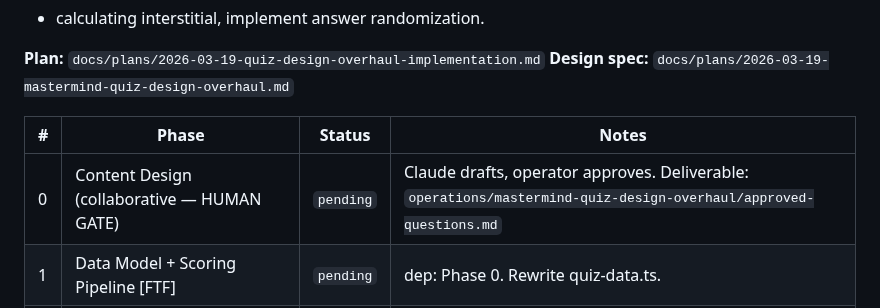
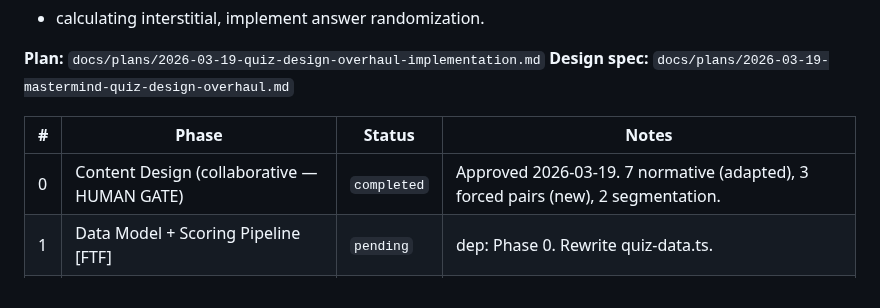
Before and after one commit to TayQuig/thehermeticflight, a Markdown page: TASKBOARD.md, the part around the change. Rendered like a GitHub page.

Commit message:
chore: complete Phase 0 — Content Design (collaborative — HUMAN GATE)

```diff
--- a/TASKBOARD.md
+++ b/TASKBOARD.md
@@ -62,7 +62,7 @@ segmentation, rewrite classifier to cosine-similarity centroids, add email gate
 
 | # | Phase | Status | Notes |
 |---|-------|--------|-------|
-| 0 | Content Design (collaborative — HUMAN GATE) | `pending` | Claude drafts, operator approves. Deliverable: `operations/mastermind-quiz-design-overhaul/approved-questions.md` |
+| 0 | Content Design (collaborative — HUMAN GATE) | `completed` | Approved 2026-03-19. 7 normative (adapted), 3 forced pairs (new), 2 segmentation. |
 | 1 | Data Model + Scoring Pipeline [FTF] | `pending` | dep: Phase 0. Rewrite quiz-data.ts. |
 | 2 | Classifier Redesign [FTF] | `pending` | dep: Phase 1. Cosine-similarity centroids + Monte Carlo validation. |
 | 3 | Quiz Engine [FTF] | `pending` | dep: Phase 2. New quiz-engine.ts state machine. |
```
